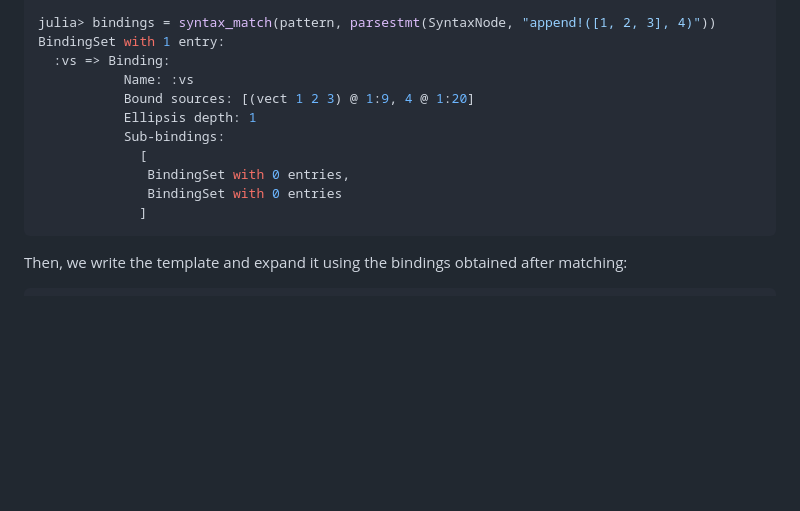
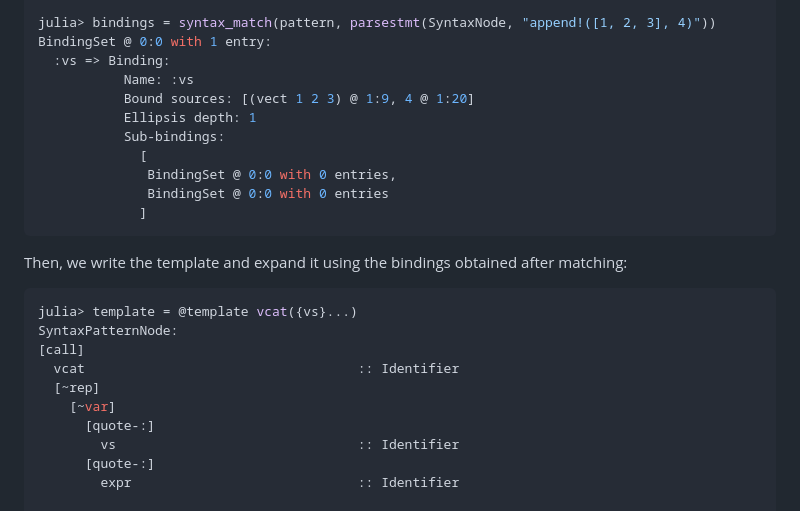
Before and after one commit to iuliadmtru/Argus.jl, a Markdown page: README.md, the part around one of its changes. Rendered like a GitHub page; blank space fills up the shorter version.

````diff
--- a/README.md
+++ b/README.md
@@ -1052,15 +1052,15 @@ Pattern:
     vs:::expr                            :: ~var
 
 julia> bindings = syntax_match(pattern, parsestmt(SyntaxNode, "append!([1, 2, 3], 4)"))
-BindingSet with 1 entry:
+BindingSet @ 0:0 with 1 entry:
   :vs => Binding:
            Name: :vs
            Bound sources: [(vect 1 2 3) @ 1:9, 4 @ 1:20]
            Ellipsis depth: 1
            Sub-bindings:
              [
-              BindingSet with 0 entries,
-              BindingSet with 0 entries
+              BindingSet @ 0:0 with 0 entries,
+              BindingSet @ 0:0 with 0 entries
              ]
 ```
 
@@ -1068,6 +1068,17 @@ Then, we write the template and expand it using the bindings obtained
 after matching:
 
 ```julia
+julia> template = @template vcat({vs}...)
+SyntaxPatternNode:
+[call]
+  vcat                                   :: Identifier
+  [~rep]
+    [~var]
+      [quote-:]
+        vs                               :: Identifier
+      [quote-:]
+        expr                             :: Identifier
+
 julia> expand(template, bindings)
 SyntaxNode:
 [call]
````
Also changed, not shown: other parts of README.md (+83 -73 lines).
